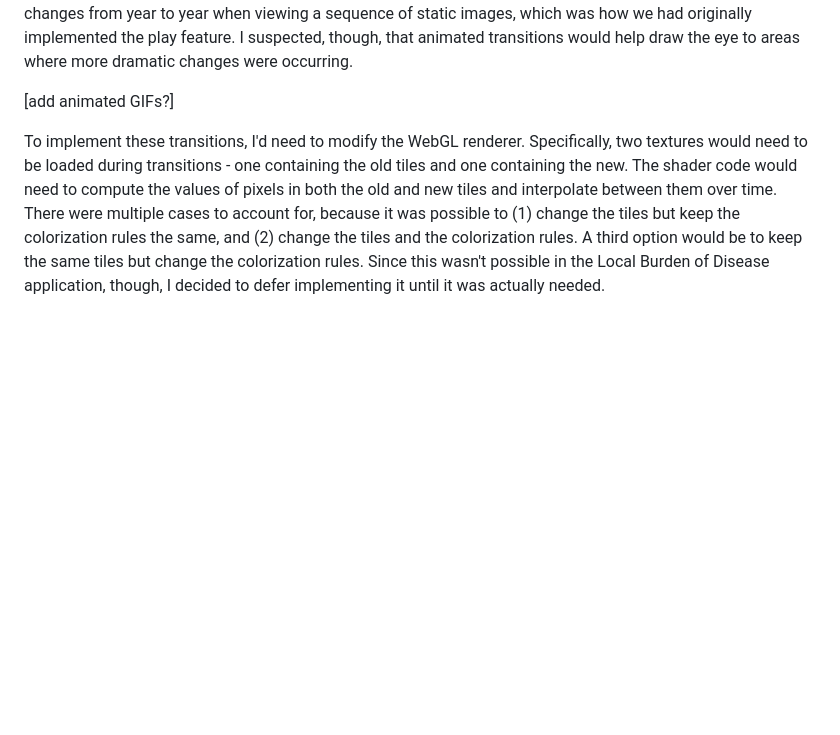
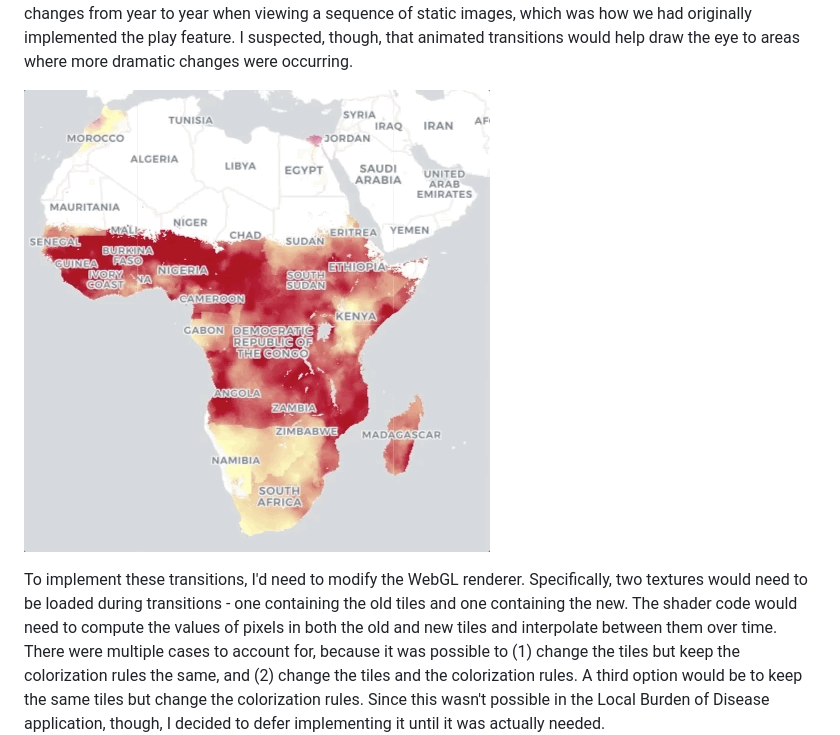
Before and after one commit to ihmeuw/leaflet.tilelayer.glcolorscale, a Markdown page: article/article.md, the part around the change. GitHub-like rendering; pictures changed too: article/under5_mortality_animated.gif (added); blank space fills up the shorter version.

Commit message:
Add animated GIF showing pixel transitions.

```diff
--- a/article/article.md
+++ b/article/article.md
@@ -102,7 +102,7 @@ const pixelValue = tileDataView.getFloat32(byteIndex, littleEndian);
 
 Second, I wanted to animate transitions (per pixel) when the user switched the view to load a new set of tiles. In addition to being a nice visual treat, I thought these transitions could be useful in the Local Burden of Disease visualization for illuminating changes over time. In particular, we typically provide a "play" control that allows users to view data for a series of years in a timed sequence. I found it difficult to perceive the magnitude of changes from year to year when viewing a sequence of static images, which was how we had originally implemented the play feature. I suspected, though, that animated transitions would help draw the eye to areas where more dramatic changes were occurring.
 
-[add animated GIFs?]
+![under-5 mortality 2000-2015 animation](./under5_mortality_animated.gif)
 
 To implement these transitions, I'd need to modify the WebGL renderer. Specifically, two textures would need to be loaded during transitions - one containing the old tiles and one containing the new. The shader code would need to compute the values of pixels in both the old and new tiles and interpolate between them over time. There were multiple cases to account for, because it was possible to (1) change the tiles but keep the colorization rules the same, and (2) change the tiles and the colorization rules. A third option would be to keep the same tiles but change the colorization rules. Since this wasn't possible in the Local Burden of Disease application, though, I decided to defer implementing it until it was actually needed.
 
```
